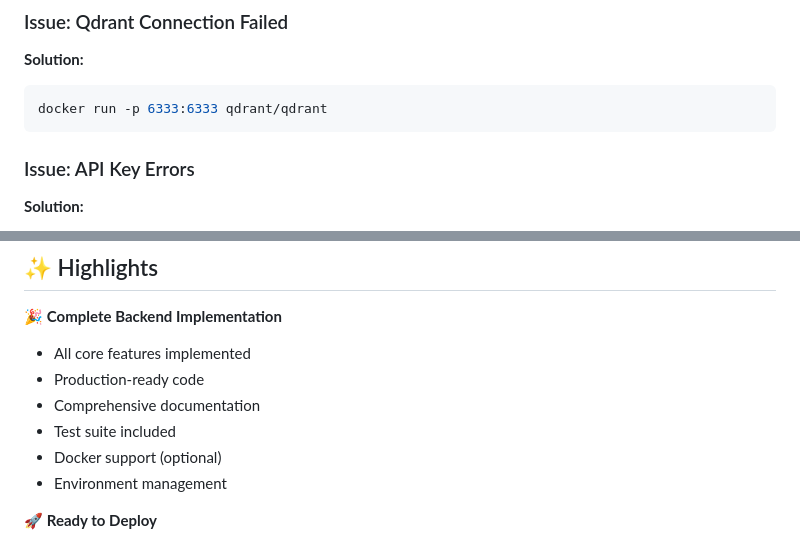
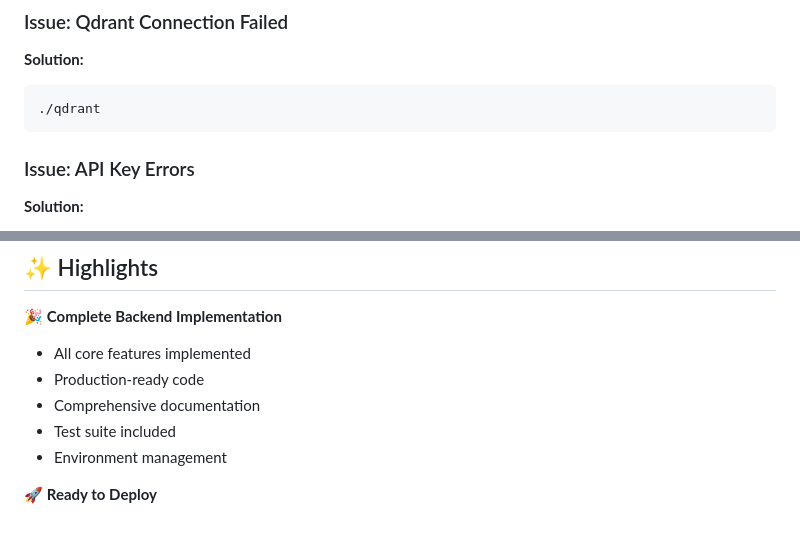
Before and after one commit to Mr-Ar-K/Voicebridge-Ai-Agent, a Markdown page: backend/IMPLEMENTATION_SUMMARY.md, 2 parts joined by grey strips. GitHub-like rendering.

````diff
--- a/backend/IMPLEMENTATION_SUMMARY.md
+++ b/backend/IMPLEMENTATION_SUMMARY.md
@@ -380,7 +371,7 @@ pip install -r requirements.txt
 ### Issue: Qdrant Connection Failed
 **Solution:**
 ```bash
-docker run -p 6333:6333 qdrant/qdrant
+./qdrant
 ```
 
 ### Issue: API Key Errors
@@ -458,7 +448,6 @@ python upload_data.py
 - Production-ready code
 - Comprehensive documentation
 - Test suite included
-- Docker support (optional)
 - Environment management
 
 🚀 **Ready to Deploy**
````
Also changed, not shown: other parts of backend/IMPLEMENTATION_SUMMARY.md (+5 -15 lines), backend/QUICKSTART.md (+2 -24 lines).
